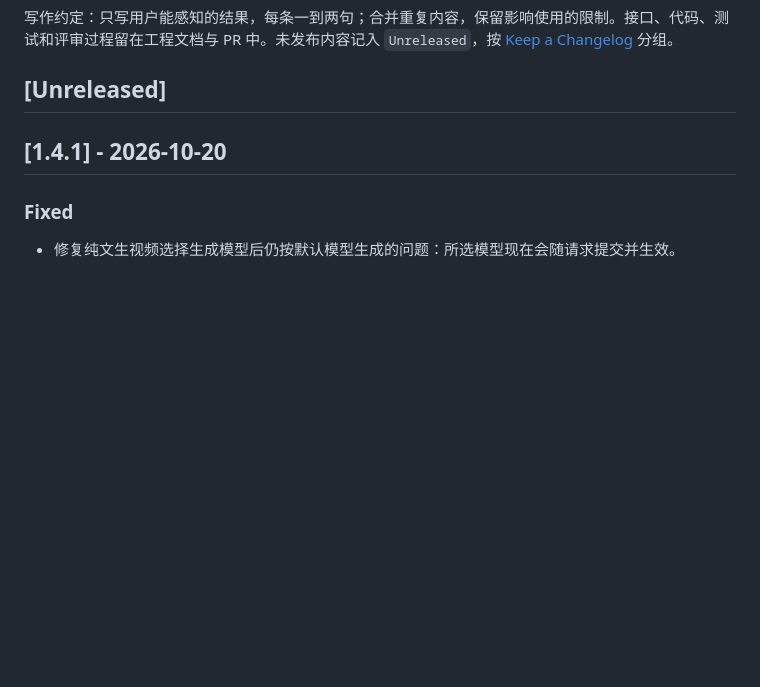
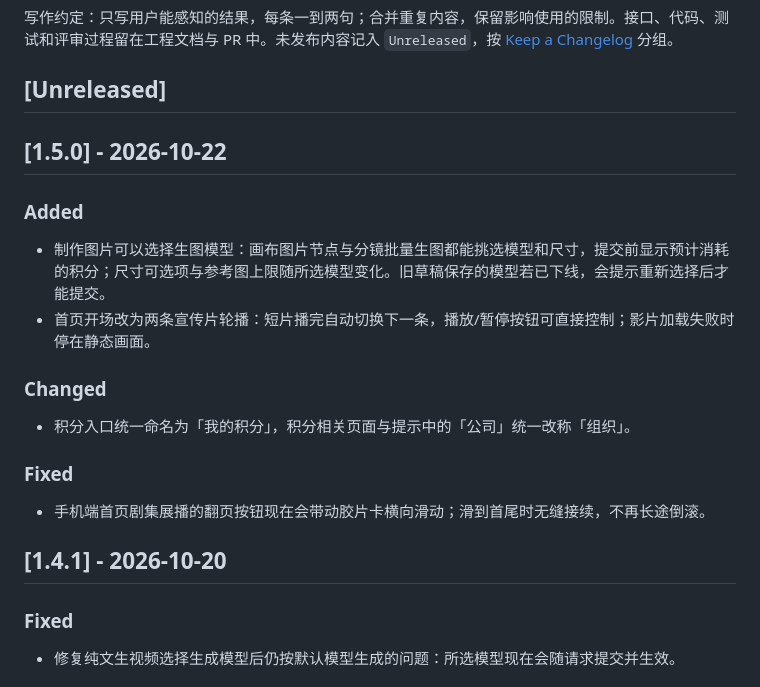
Before and after one commit to roshanca/dramaforge-changelog, a Markdown page: README.md, the part around the change. GitHub-like rendering; blank space fills up the shorter version.

```diff
--- a/README.md
+++ b/README.md
@@ -5,6 +5,21 @@ DramaForge 的用户可见变更记录，按版本列出新增功能、体验改
 写作约定：只写用户能感知的结果，每条一到两句；合并重复内容，保留影响使用的限制。接口、代码、测试和评审过程留在工程文档与 PR 中。未发布内容记入 `Unreleased`，按 [Keep a Changelog](https://keepachangelog.com/zh-CN/1.1.0/) 分组。
 
 ## [Unreleased]
+
+## [1.5.0] - 2026-10-22
+
+### Added
+
+- 制作图片可以选择生图模型：画布图片节点与分镜批量生图都能挑选模型和尺寸，提交前显示预计消耗的积分；尺寸可选项与参考图上限随所选模型变化。旧草稿保存的模型若已下线，会提示重新选择后才能提交。
+- 首页开场改为两条宣传片轮播：短片播完自动切换下一条，播放/暂停按钮可直接控制；影片加载失败时停在静态画面。
+
+### Changed
+
+- 积分入口统一命名为「我的积分」，积分相关页面与提示中的「公司」统一改称「组织」。
+
+### Fixed
+
+- 手机端首页剧集展播的翻页按钮现在会带动胶片卡横向滑动；滑到首尾时无缝接续，不再长途倒滚。
 
 ## [1.4.1] - 2026-10-20
 
```
Also changed, not shown: CHANGELOG.md (+15 -0 lines).
